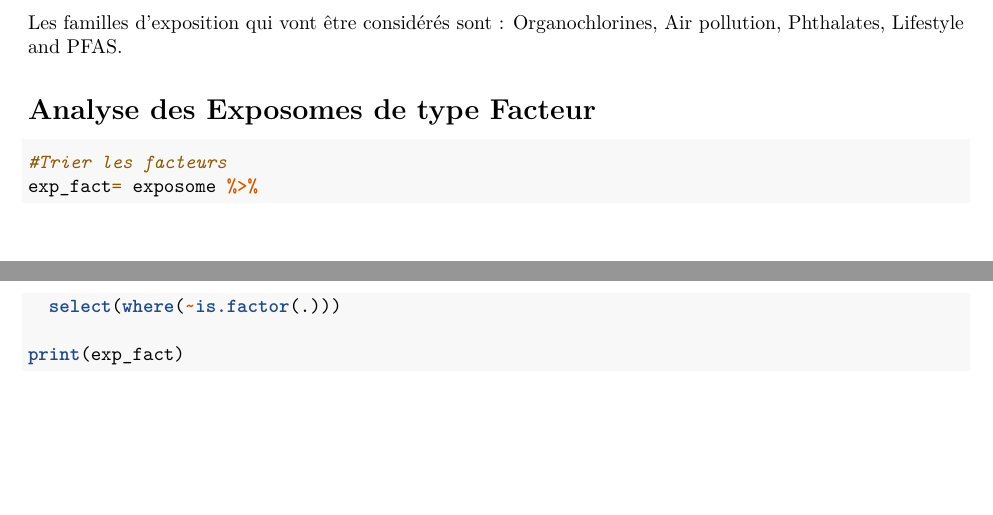
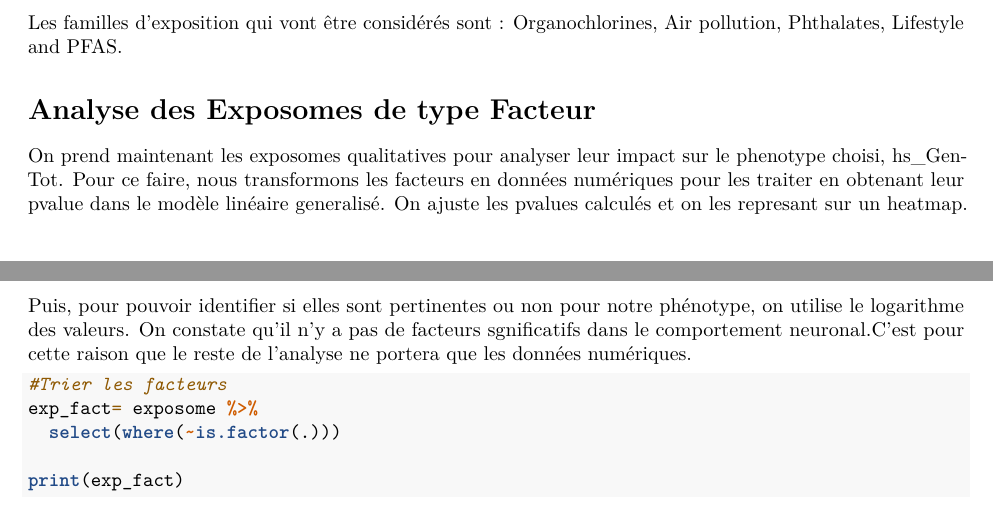
Before and after one commit to javier-toro/DataChallenge_Helix, an R Markdown document (rapport2.Rmd): two parts of pages 2 and 3 of 399, joined at a grey line, cut so that both start at the same text, the shorter picture padded with empty space. Rendered offline with R 4.5, knitr and Pandoc, then LaTeX, with nearby package versions; some code elsewhere in the file could not run offline.

Commit message:
Update rapport2.Rmd
Petit intro à l'analyse des facteurs

````diff
--- a/rapport2.Rmd
+++ b/rapport2.Rmd
@@ -82,6 +82,8 @@ Les facteurs de confusions étant finalement déterminés, et pour mieux identif
 Les familles d’exposition qui vont être considérés sont : Organochlorines, Air pollution, Phthalates, Lifestyle and PFAS.
 
 # Analyse des Exposomes de type Facteur
+
+On prend maintenant les exposomes qualitatives pour analyser leur impact sur le phenotype choisi, hs_Gen-Tot. Pour ce faire, nous transformons les facteurs en données numériques pour les traiter en obtenant leur pvalue dans le modèle linéaire generalisé. On ajuste les pvalues calculés et on les represant sur un heatmap. Puis, pour pouvoir identifier si elles sont pertinentes ou non pour notre phénotype, on utilise le logarithme des valeurs. On constate qu'il n'y a pas de facteurs sgnificatifs dans le comportement neuronal.C'est pour cette raison que le reste de l'analyse ne portera que les données numériques.
 
 ```{r}
 #Trier les facteurs
````
